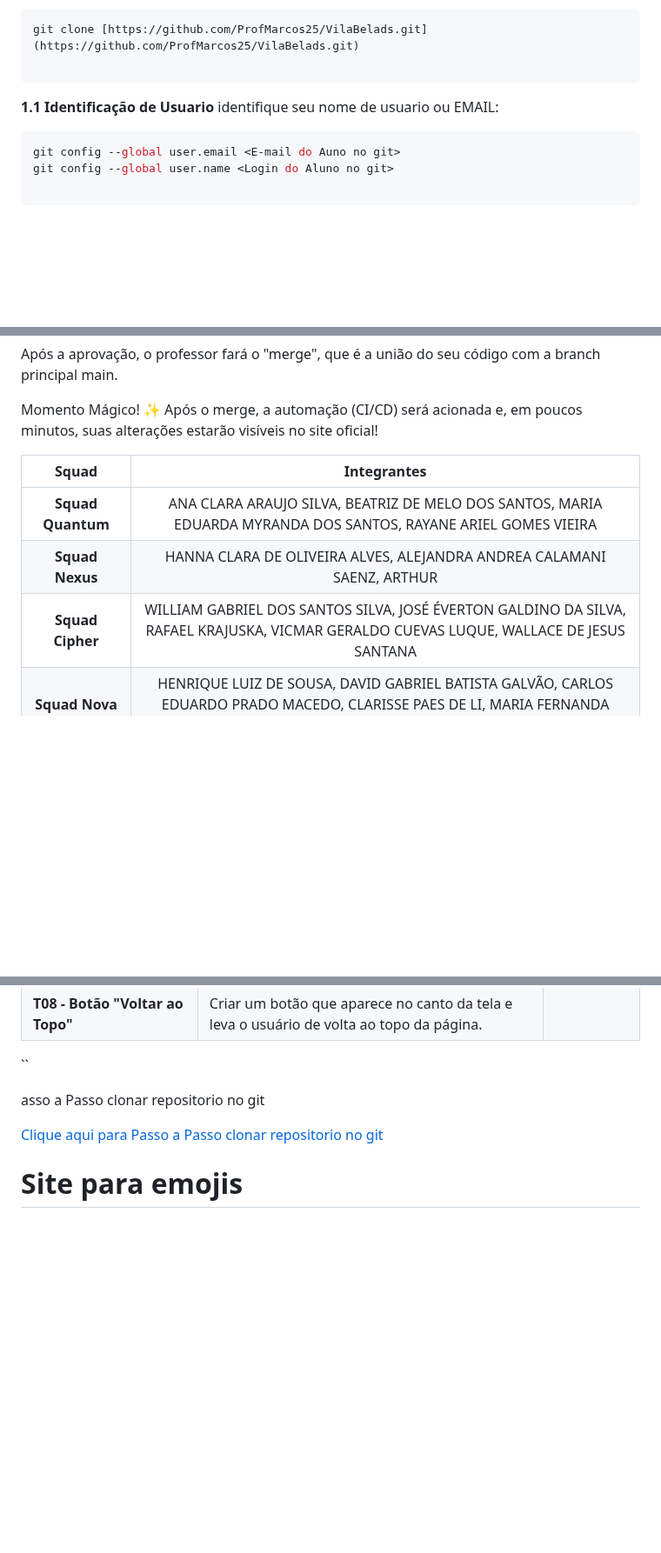
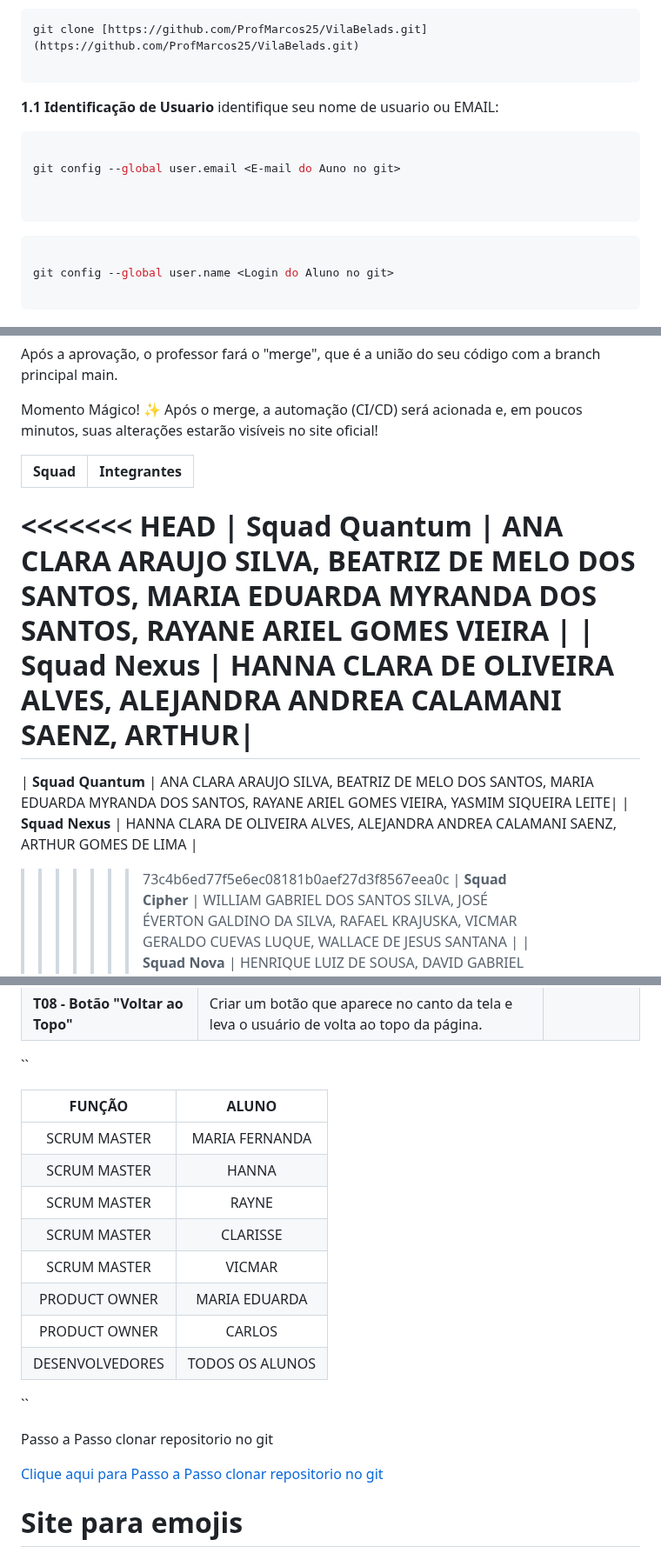
Before and after one commit to ProfMarcos25/VilaBelads, a Markdown page: README.md, 3 parts joined by grey strips. Shown at 87% size. GitHub-like rendering; blank space fills up the shorter version.

Commit message:
1 commit FEITO COM SUCESSO !!

````diff
--- a/README.md
+++ b/README.md
@@ -43,7 +43,15 @@ git clone [https://github.com/ProfMarcos25/VilaBelads.git](https://github.com/Pr
 
 
 ```bash
+
 git config --global user.email <E-mail do Auno no git>
+
+
+```
+
+
+```bash
+
 git config --global user.name <Login do Aluno no git>
 
 ```
@@ -96,8 +104,13 @@ Momento Mágico! ✨ Após o merge, a automação (CI/CD) será acionada e, em p
 
 |       **Squad**       | **Integrantes** |
 |:---------------------:|:--------------------------------------------------------------------------------------------------------------------------------------------------------------------------------------------------:|
+<<<<<<< HEAD
 | **Squad Quantum**     | ANA CLARA ARAUJO SILVA, BEATRIZ DE MELO DOS SANTOS, MARIA EDUARDA MYRANDA DOS SANTOS, RAYANE ARIEL GOMES VIEIRA |
 | **Squad Nexus**       | HANNA CLARA DE OLIVEIRA ALVES, ALEJANDRA ANDREA CALAMANI SAENZ, ARTHUR|
+=======
+| **Squad Quantum**     | ANA CLARA ARAUJO SILVA, BEATRIZ DE MELO DOS SANTOS, MARIA EDUARDA MYRANDA DOS SANTOS, RAYANE ARIEL GOMES VIEIRA, YASMIM SIQUEIRA LEITE|
+| **Squad Nexus**       | HANNA CLARA DE OLIVEIRA ALVES, ALEJANDRA ANDREA CALAMANI SAENZ, ARTHUR GOMES DE LIMA |
+>>>>>>> 73c4b6ed77f5e6ec08181b0aef27d3f8567eea0c
 | **Squad Cipher**      | WILLIAM GABRIEL DOS SANTOS SILVA, JOSÉ ÉVERTON GALDINO DA SILVA, RAFAEL KRAJUSKA, VICMAR GERALDO CUEVAS LUQUE, WALLACE DE JESUS SANTANA |
 | **Squad Nova**        | HENRIQUE LUIZ DE SOUSA, DAVID GABRIEL BATISTA GALVÃO, CARLOS EDUARDO PRADO MACEDO, CLARISSE PAES DE LI, MARIA FERNANDA ALVES MARTINS |
 ``
@@ -118,9 +131,20 @@ Momento Mágico! ✨ Após o merge, a automação (CI/CD) será acionada e, em p
 | **T08 - Botão "Voltar ao Topo"**   | Criar um botão que aparece no canto da tela e leva o usuário de volta ao topo da página.   |            |
 ``
 
+|       FUNÇÃO       |                        ALUNO                        |
+|:------------------:|:---------------------------------------------------------:|
+|   SCRUM MASTER     |        MARIA FERNANDA                                     |
+|   SCRUM MASTER     |        HANNA                                              |
+|   SCRUM MASTER     |        RAYNE                                              |
+|   SCRUM MASTER     |        CLARISSE                                           |
+|   SCRUM MASTER     |        VICMAR                                             |
+|   PRODUCT OWNER    |        MARIA EDUARDA                                      |
+|   PRODUCT OWNER    |        CARLOS                                             |
+|   DESENVOLVEDORES  |        TODOS OS ALUNOS                                    |
+``
 
 
-asso a Passo clonar repositorio no git
+Passo a Passo clonar repositorio no git
 
 
 [Clique aqui para Passo a Passo clonar repositorio no git](https://www.youtube.com/watch?v=5ctmK6fV1NQ)
````
